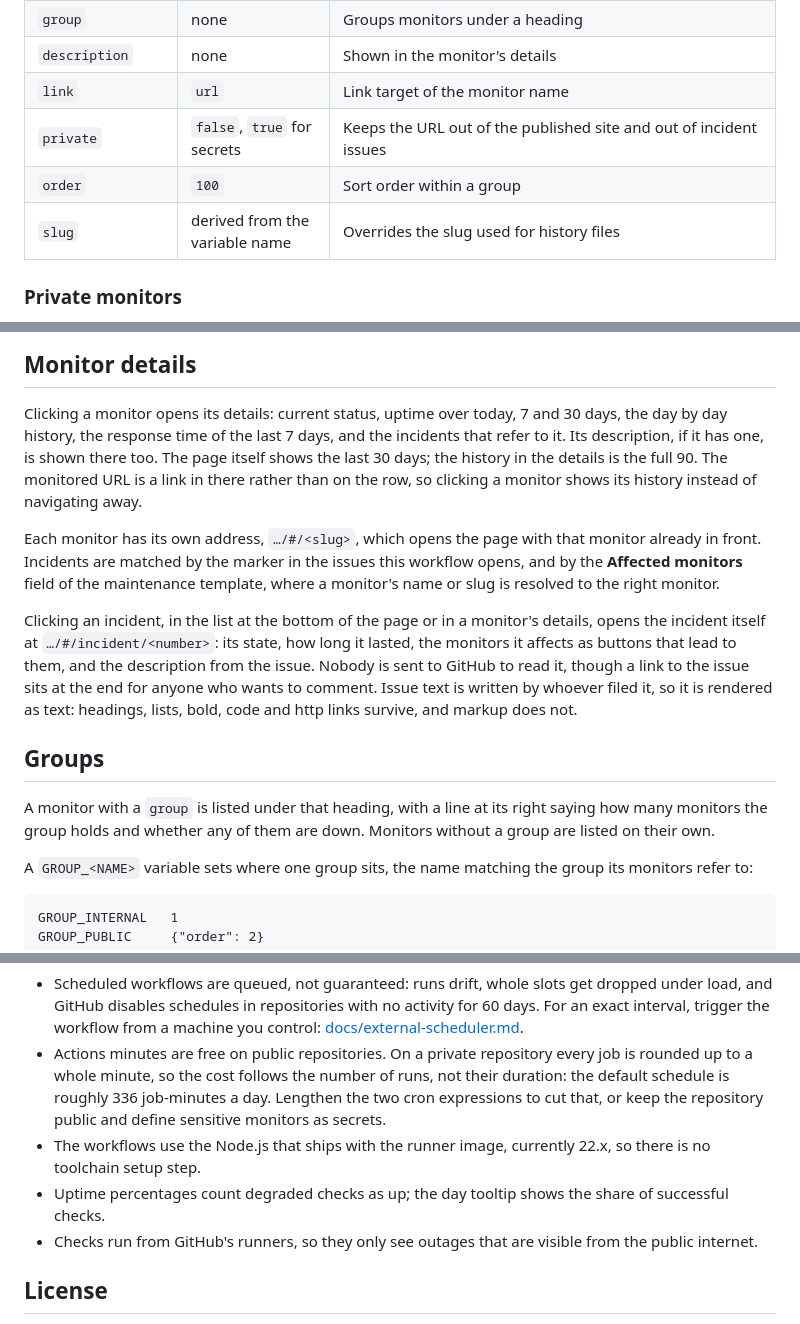
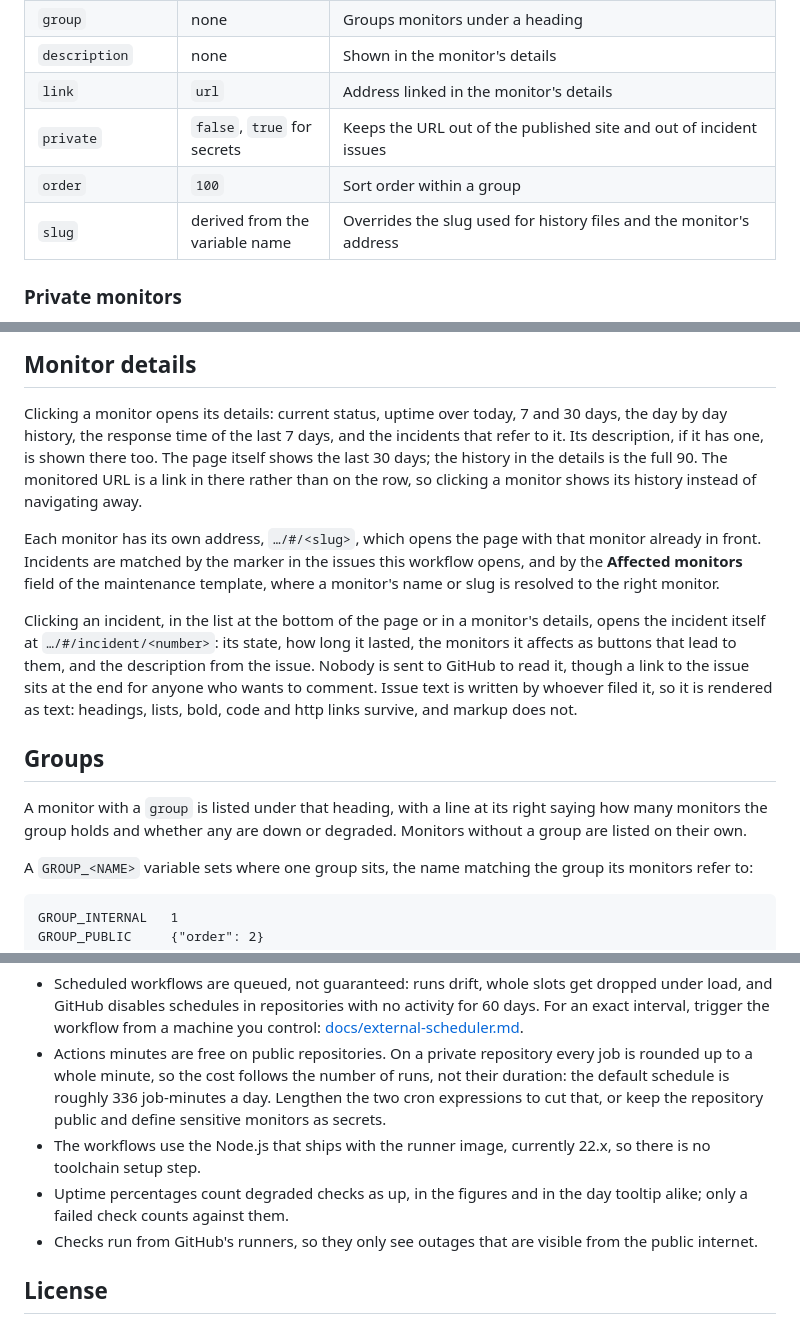
Before and after one commit to sysmike/status-page, a Markdown page: README.md, 3 parts joined by grey strips. Drawn GitHub-style.

Commit message:
docs: correct what the README says about links and uptime
The monitor name stopped being a link when the detail view took the URL, and
a group's summary line reports degraded monitors as well as down ones.

The note on uptime claimed the day tooltip shows something other than the
figures, but both count a check as successful unless it failed, so the
contrast it drew did not exist.

Co-Authored-By: Claude Opus 5 <noreply@anthropic.com>

```diff
--- a/README.md
+++ b/README.md
@@ -116,10 +116,10 @@ works for you, anything else means it does not.
 | `followRedirects` | `true` | Follow 3xx responses |
 | `group` | none | Groups monitors under a heading |
 | `description` | none | Shown in the monitor's details |
-| `link` | `url` | Link target of the monitor name |
+| `link` | `url` | Address linked in the monitor's details |
 | `private` | `false`, `true` for secrets | Keeps the URL out of the published site and out of incident issues |
 | `order` | `100` | Sort order within a group |
-| `slug` | derived from the variable name | Overrides the slug used for history files |
+| `slug` | derived from the variable name | Overrides the slug used for history files and the monitor's address |
 
 ### Private monitors
 
@@ -138,10 +138,10 @@ response times. Set `link` if the monitor should point somewhere anyway. Adding
 
 Clicking a monitor opens its details: current status, uptime over today, 7 and
 30 days, the day by day history, the response time of the last 7 days, and the
-incidents that refer to it. Its description, if it has one, is shown there too. The page itself shows the
-last 30 days; the history in the details is the full 90. The monitored URL is
-a link in there rather than on the row, so clicking a monitor shows its
-history instead of navigating away.
+incidents that refer to it. Its description, if it has one, is shown there
+too. The page itself shows the last 30 days; the history in the details is the
+full 90. The monitored URL is a link in there rather than on the row, so
+clicking a monitor shows its history instead of navigating away.
 
 Each monitor has its own address, `…/#/<slug>`, which opens the page with that
 monitor already in front. Incidents are matched by the marker in the issues
@@ -159,7 +159,7 @@ code and http links survive, and markup does not.
 ## Groups
 
 A monitor with a `group` is listed under that heading, with a line at its right
-saying how many monitors the group holds and whether any of them are down.
+saying how many monitors the group holds and whether any are down or degraded.
 Monitors without a group are listed on their own.
 
 A `GROUP_<NAME>` variable sets where one group sits, the name matching the
@@ -245,8 +245,8 @@ workflows pass in from the Actions `vars` and `secrets` contexts.
   public and define sensitive monitors as secrets.
 - The workflows use the Node.js that ships with the runner image, currently
   22.x, so there is no toolchain setup step.
-- Uptime percentages count degraded checks as up; the day tooltip shows the
-  share of successful checks.
+- Uptime percentages count degraded checks as up, in the figures and in the
+  day tooltip alike; only a failed check counts against them.
 - Checks run from GitHub's runners, so they only see outages that are visible
   from the public internet.
 
```
